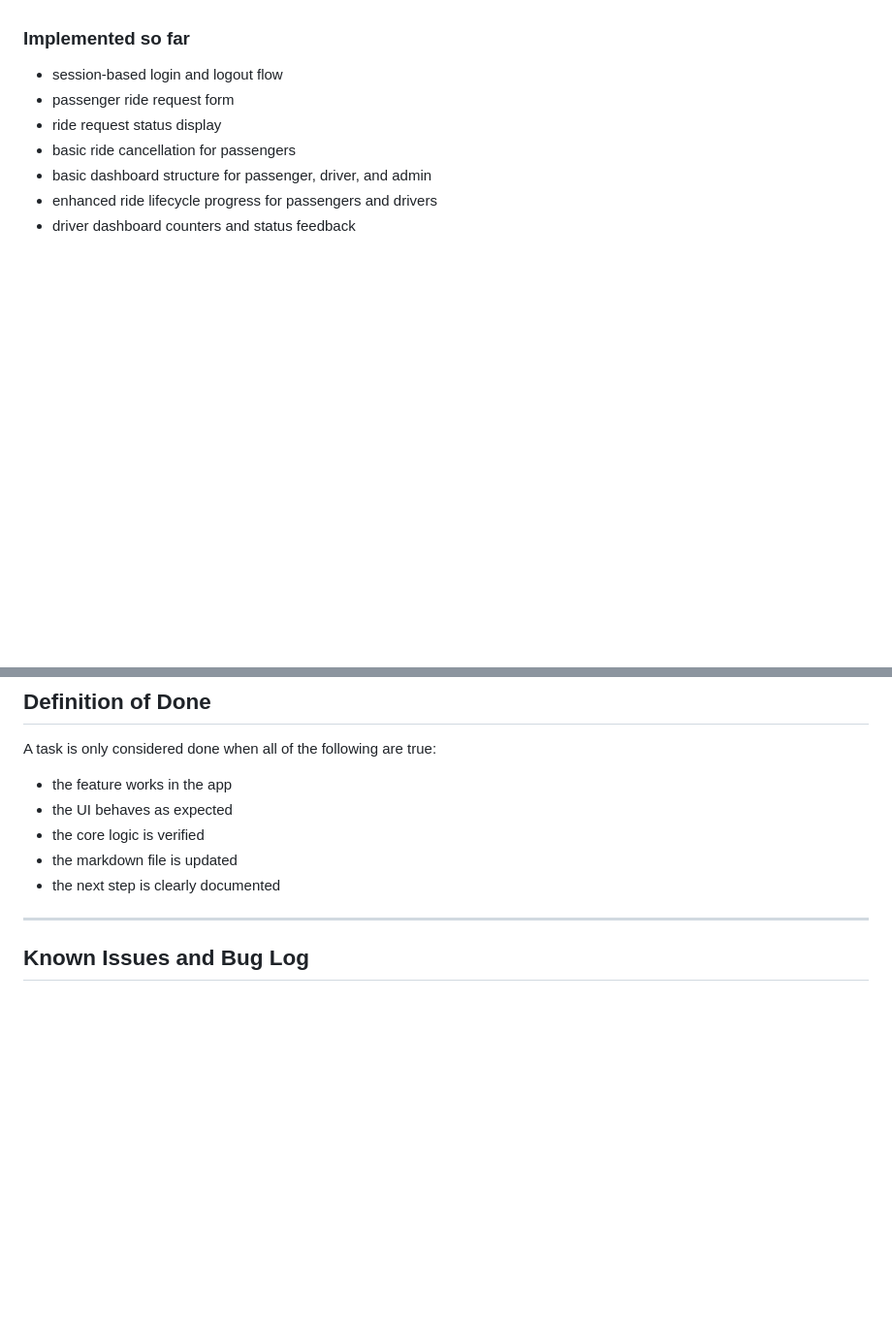
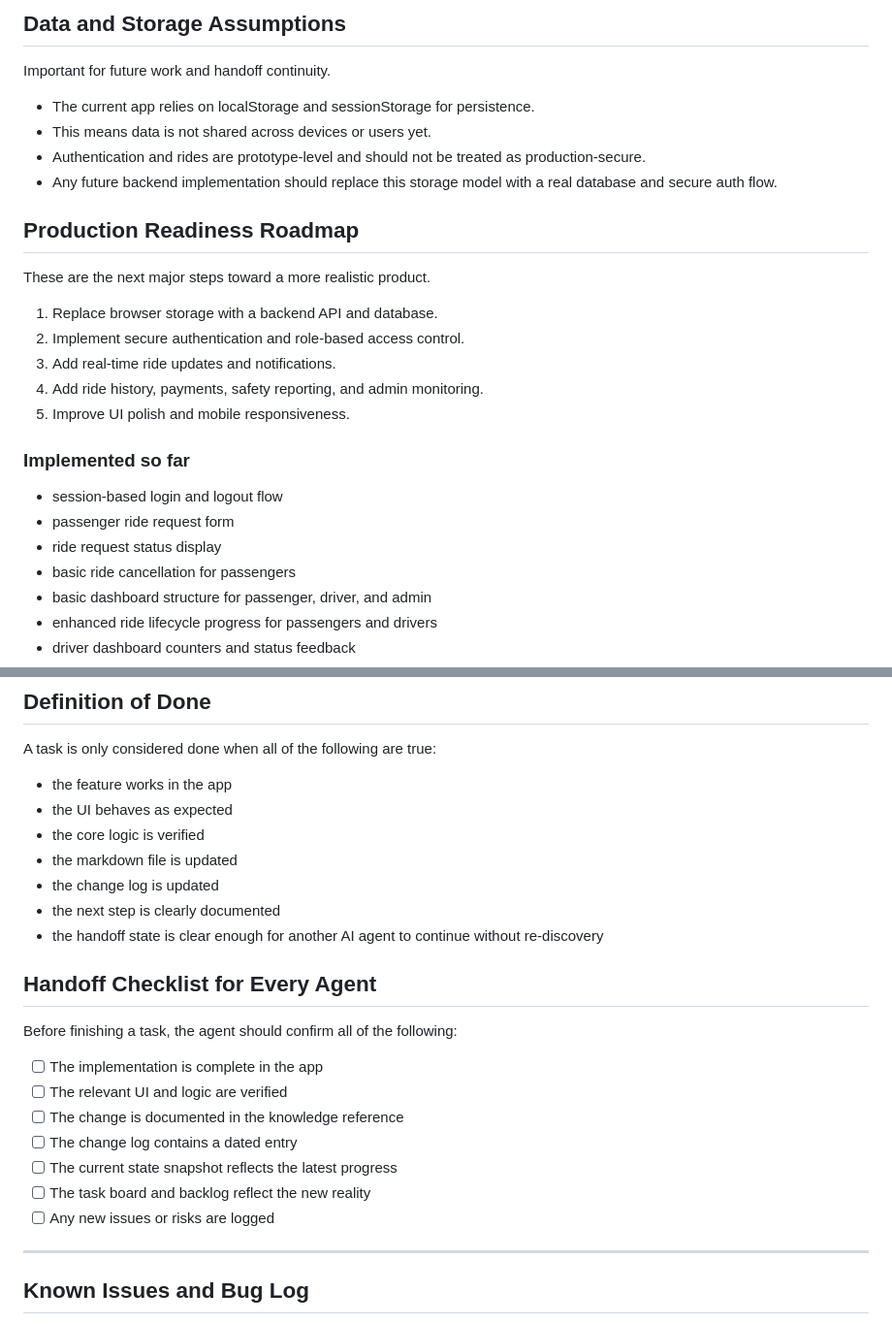
Before and after one commit to rae-crypt/GoTSUian-deploy, a Markdown page: knowledge_reference.md, 2 parts joined by grey strips. Shown at 97% size. Rendered like a GitHub page; blank space fills up the shorter version.

```diff
--- a/knowledge_reference.md
+++ b/knowledge_reference.md
@@ -136,3 +216,20 @@ This section should always reflect the latest known state of the project.
+## Data and Storage Assumptions
+Important for future work and handoff continuity.
+
+- The current app relies on localStorage and sessionStorage for persistence.
+- This means data is not shared across devices or users yet.
+- Authentication and rides are prototype-level and should not be treated as production-secure.
+- Any future backend implementation should replace this storage model with a real database and secure auth flow.
+
+## Production Readiness Roadmap
+These are the next major steps toward a more realistic product.
+
+1. Replace browser storage with a backend API and database.
+2. Implement secure authentication and role-based access control.
+3. Add real-time ride updates and notifications.
+4. Add ride history, payments, safety reporting, and admin monitoring.
+5. Improve UI polish and mobile responsiveness.
+
 ### Implemented so far
 - session-based login and logout flow
 - passenger ride request form
@@ -190,7 +287,19 @@ A task is only considered done when all of the following are true:
 - the UI behaves as expected
 - the core logic is verified
 - the markdown file is updated
+- the change log is updated
 - the next step is clearly documented
+- the handoff state is clear enough for another AI agent to continue without re-discovery
+
+## Handoff Checklist for Every Agent
+Before finishing a task, the agent should confirm all of the following:
+- [ ] The implementation is complete in the app
+- [ ] The relevant UI and logic are verified
+- [ ] The change is documented in the knowledge reference
+- [ ] The change log contains a dated entry
+- [ ] The current state snapshot reflects the latest progress
+- [ ] The task board and backlog reflect the new reality
+- [ ] Any new issues or risks are logged
 
 ---
 
```
Also changed, not shown: other parts of knowledge_reference.md (+83 -3 lines).
